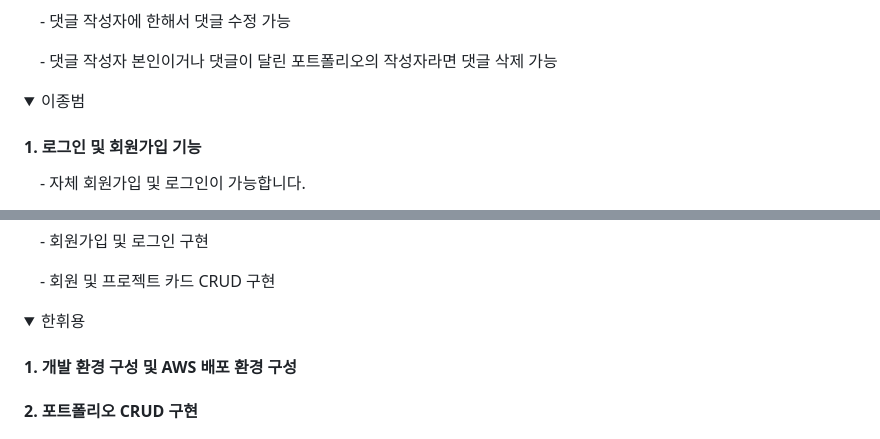
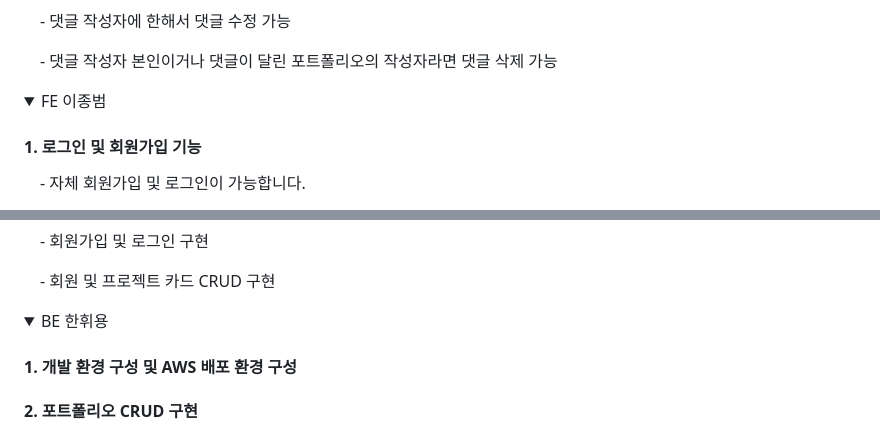
Before and after one commit to codestates-seb/seb45_main_021, a Markdown page: README.md, 2 parts joined by grey strips. GitHub-like rendering; folded sections open.

```diff
--- a/README.md
+++ b/README.md
@@ -72,7 +72,7 @@
 </details>
 
  <details>
-  <summary>이종범</summary>
+  <summary>FE 이종범</summary>
   <div markdown="1">
     <h4>1. 로그인 및 회원가입 기능</h4>
     <p>&emsp;- 자체 회원가입 및 로그인이 가능합니다.</p>
@@ -122,7 +122,7 @@
 </details>
 
  <details>
-  <summary>한휘용</summary>
+  <summary>BE 한휘용</summary>
   <div markdown="1">
     <h4>1. 개발 환경 구성 및 AWS 배포 환경 구성</h4>
     <h4>2. 포트폴리오 CRUD 구현</h4>
```
Also changed, not shown: other parts of README.md (+6 -6 lines).
